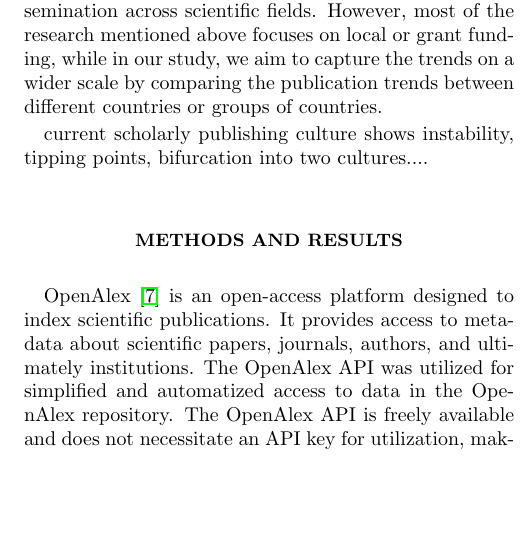
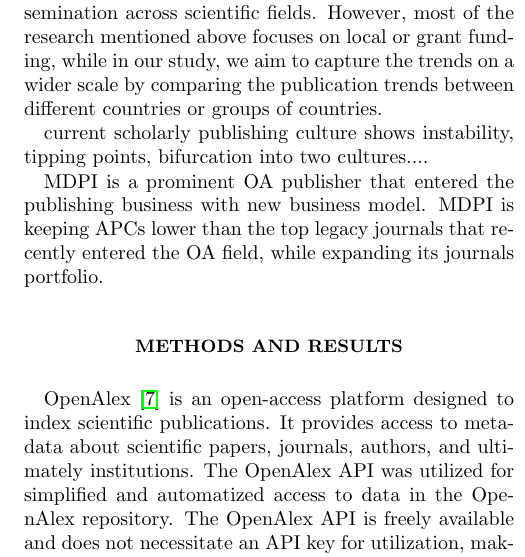
Before and after one commit to deankorosak/two-cultures, a LaTeX paper (paper/main.tex): part of one column of page 2 of 5, cut so that both start at the same text, the shorter picture padded with empty space. The pictures show the PDF file paper/main.pdf that the author committed with the source.

Commit message:
Add files via upload

```diff
--- a/paper/main.tex
+++ b/paper/main.tex
@@ -73,6 +73,10 @@ In one study~\cite{baccini2019citation} the authors examine how the introduction
 In many scientific fields, research funding affects publication and productivity. Grant funding generally increases publication output and impact, but this depends on the field of study, researcher experience, and funding mechanism. A systematic review of comparative studies found that awarded applicants published 0.14 articles per year more than rejected applicants~\cite{saygitov2018impact}. Recently, detailed grant application data analysis have found larger positive effects of funding on publication outcomes. A multi-year Norwegian research grant study found that recipients publish 5.14 more articles than the control group~\cite{adda2023impact}. The same study found substantial positive effects on publication quality metrics, including an increase in publications weighted by journal influence score and in citation-weighted publications. An analysis of Swiss National Science Foundation grants similarly found that funded researchers publish about one additional peer-reviewed article per year in the three years following funding compared to unsuccessful applicants. These additional publications also tend to be more influential as measured by citation counts ~\cite{ heyard2021value}. Funding appears to affect more than just publication numbers. Funded research has higher citation metrics and altmetrics scores, suggesting that grants improve research quality and dissemination~\cite{heyard2021value}. Importantly, funding affects more than just core project publications. A biomedical research funding study found significant "ripple effects," with even higher increase in publications for papers related to funding, but without principal investigators ~\cite{sattari2022ripple}. This suggests that funding affects research teams and collaborations beyond the funded project. Overall, the evidence indicates that competitive research funding plays an important role in facilitating knowledge creation and dissemination across scientific fields. However, most of the research mentioned above focuses on local or grant funding, while in our study, we aim to capture the trends on a wider scale by comparing the publication trends between different countries or groups of countries.
 
 current scholarly publishing culture shows instability, tipping points, bifurcation into two cultures....
+
+MDPI is a prominent OA publisher that
+entered the publishing business with new business model. MDPI is keeping APCs lower than
+the top legacy journals that recently entered the OA field, while expanding its journals portfolio.
 
 \section{Methods and results}
 OpenAlex~\cite{priem2022openalex} is an open-access platform designed to index scientific publications. It provides access to metadata about scientific papers, journals, authors, and ultimately institutions. The OpenAlex API was utilized for simplified and automatized access to data in the OpenAlex repository. The OpenAlex API is freely available and does not necessitate an API key for utilization, making it fairly easy to use. Due to the rate limits, which are implemented to prevent abuse and ensure fair usage, we had to send requests in 30 second intervals.
```
Also changed, not shown: paper/main.pdf, paper/main.tex (2 more changed lines), 4 other files.
